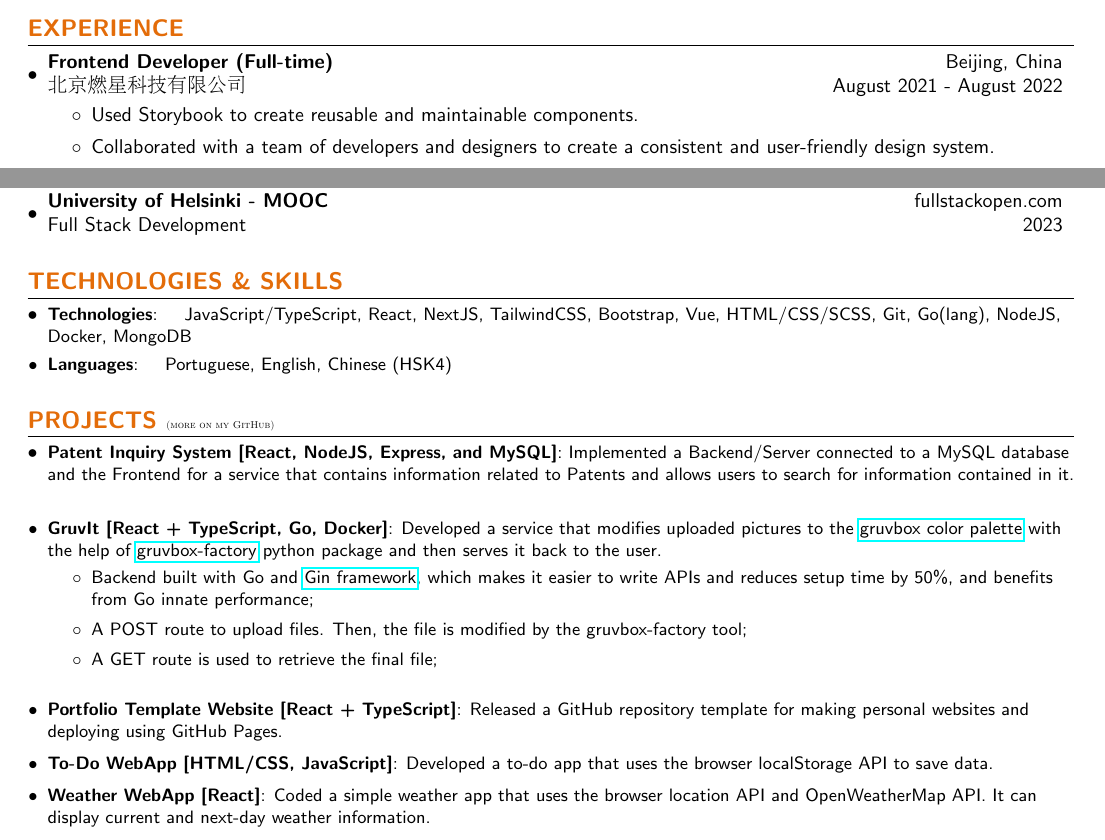
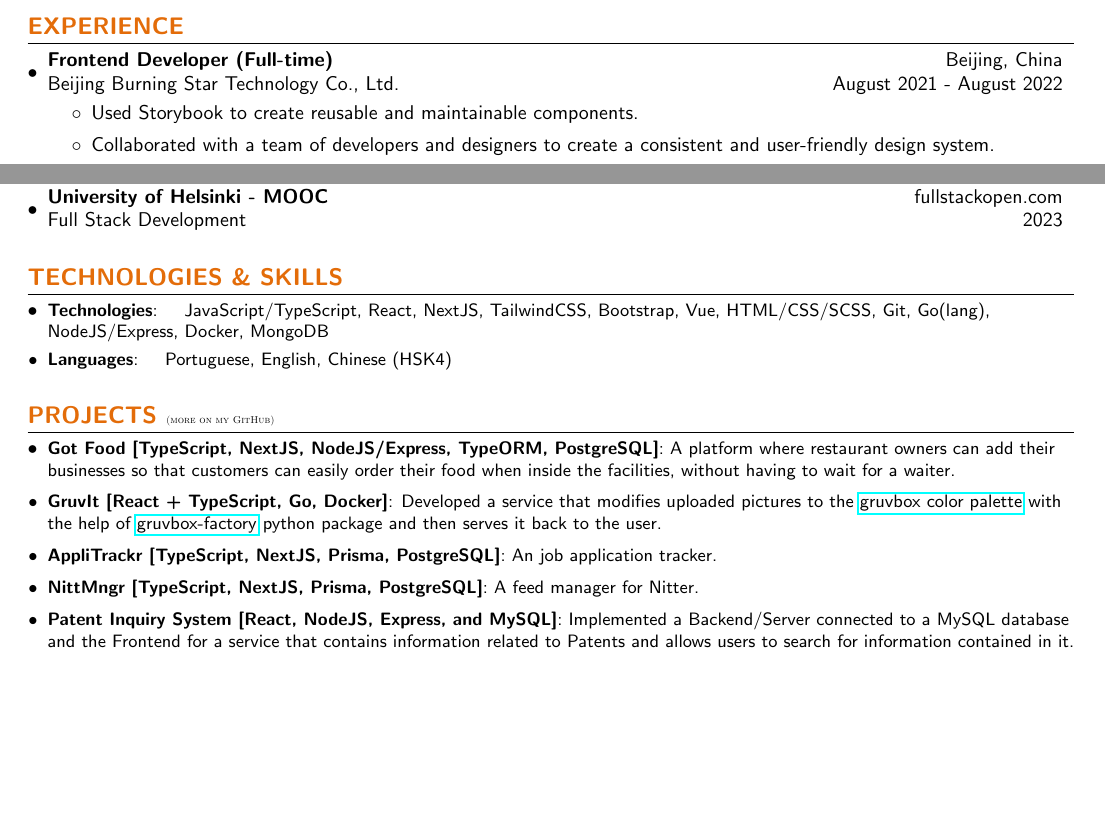
Before and after one commit to jaimetrovoada/resume, a LaTeX CV (resume.tex): two parts of the page, joined at a grey line, cut so that both start at the same text, the shorter picture padded with empty space. Compiled offline with pdfLaTeX.

Commit message:
update projects section

```diff
--- a/resume.tex
+++ b/resume.tex
@@ -94,7 +94,7 @@
 \section{\textcolor[HTML]{E36C09}{\textbf{EXPERIENCE}}}
 \resumeSubHeadingListStart{}
     \resumeSubheading{Frontend Developer (Full-time)}{Beijing, China}
-    {北京燃星科技有限公司}{August 2021 - August 2022}
+    {Beijing Burning Star Technology Co., Ltd.}{August 2021 - August 2022}
     \resumeItemListStart{}
         \item{Used Storybook to create reusable and maintainable components.}
         \item{Collaborated with a team of developers and designers to create a consistent and user-friendly design system.}
@@ -131,7 +131,7 @@
 \vspace{5pt}
 \section{\textcolor[HTML]{E36C09}{\textbf{TECHNOLOGIES \& SKILLS}}}
 \resumeSubHeadingListStart{}
-	  \resumeSubItem{Technologies}{\quad JavaScript/TypeScript, React, NextJS, TailwindCSS, Bootstrap, Vue, HTML/CSS/SCSS, Git, Go(lang), NodeJS, Docker, MongoDB}
+	  \resumeSubItem{Technologies}{\quad JavaScript/TypeScript, React, NextJS, TailwindCSS, Bootstrap, Vue, HTML/CSS/SCSS, Git, Go(lang), NodeJS/Express, Docker, MongoDB}
 	  \resumeSubItem{Languages}{\quad Portuguese, English, Chinese (HSK4)}
     \resumeSubHeadingListEnd{}
 
@@ -140,25 +140,20 @@
 \vspace{5pt}
 \section{\textcolor[HTML]{E36C09}{\textbf{PROJECTS}} \tiny{(more on my GitHub)}}
 \resumeSubHeadingListStart{}
-\resumeSubItem{Patent Inquiry System [React, NodeJS, Express, and MySQL]}
-      {Implemented a Backend/Server connected to a MySQL database and the Frontend for a service that contains information related to Patents and allows users to search for information contained in it.}
+      \resumeSubItem{Got Food [TypeScript, NextJS, NodeJS/Express, TypeORM, PostgreSQL]}
+      {A platform where restaurant owners can add their businesses so that customers can easily order their food when inside the facilities, without having to wait for a waiter.}
       \vspace{2pt}
       \resumeSubItem{GruvIt [React + TypeScript, Go, Docker]}
       {Developed a service that modifies uploaded pictures to the \href{https://github.com/morhetz/gruvbox}{gruvbox color palette} with the help of \href{https://github.com/paulopacitti/gruvbox-factory}{gruvbox-factory} python package and then serves it back to the user.}
-      \begin{itemize}
-        \item{Backend built with Go and \href{https://github.com/gin-gonic/gin}{Gin framework}, which makes it easier to write APIs and reduces setup time by 50\%, and benefits from Go innate performance;}
-        \item{A POST route to upload files. Then, the file is modified by the gruvbox-factory tool;}
-        \item{A GET route is used to retrieve the final file;}
-      \end{itemize}
       \vspace{2pt}
-      \resumeSubItem{Portfolio Template Website [React + TypeScript]}
-      {Released a GitHub repository template for making personal websites and deploying using GitHub Pages.}
+      \resumeSubItem{AppliTrackr [TypeScript, NextJS, Prisma, PostgreSQL]}
+      {An job application tracker.}
       \vspace{2pt}
-      \resumeSubItem{To-Do WebApp [HTML/CSS, JavaScript]}
-      {Developed a to-do app that uses the browser localStorage API to save data.}
+      \resumeSubItem{NittMngr [TypeScript, NextJS, Prisma, PostgreSQL]}
+      {A feed manager for Nitter.}
       \vspace{2pt}
-      \resumeSubItem{Weather WebApp [React]}
-      {Coded a simple weather app that uses the browser location API and OpenWeatherMap API. It can display current and next-day weather information.}
+      \resumeSubItem{Patent Inquiry System [React, NodeJS, Express, and MySQL]}
+      {Implemented a Backend/Server connected to a MySQL database and the Frontend for a service that contains information related to Patents and allows users to search for information contained in it.}
       \vspace{2pt}
 \resumeSubHeadingListEnd{}
 
```
Also changed, not shown: resume-chinese.tex (+6 -11 lines).
